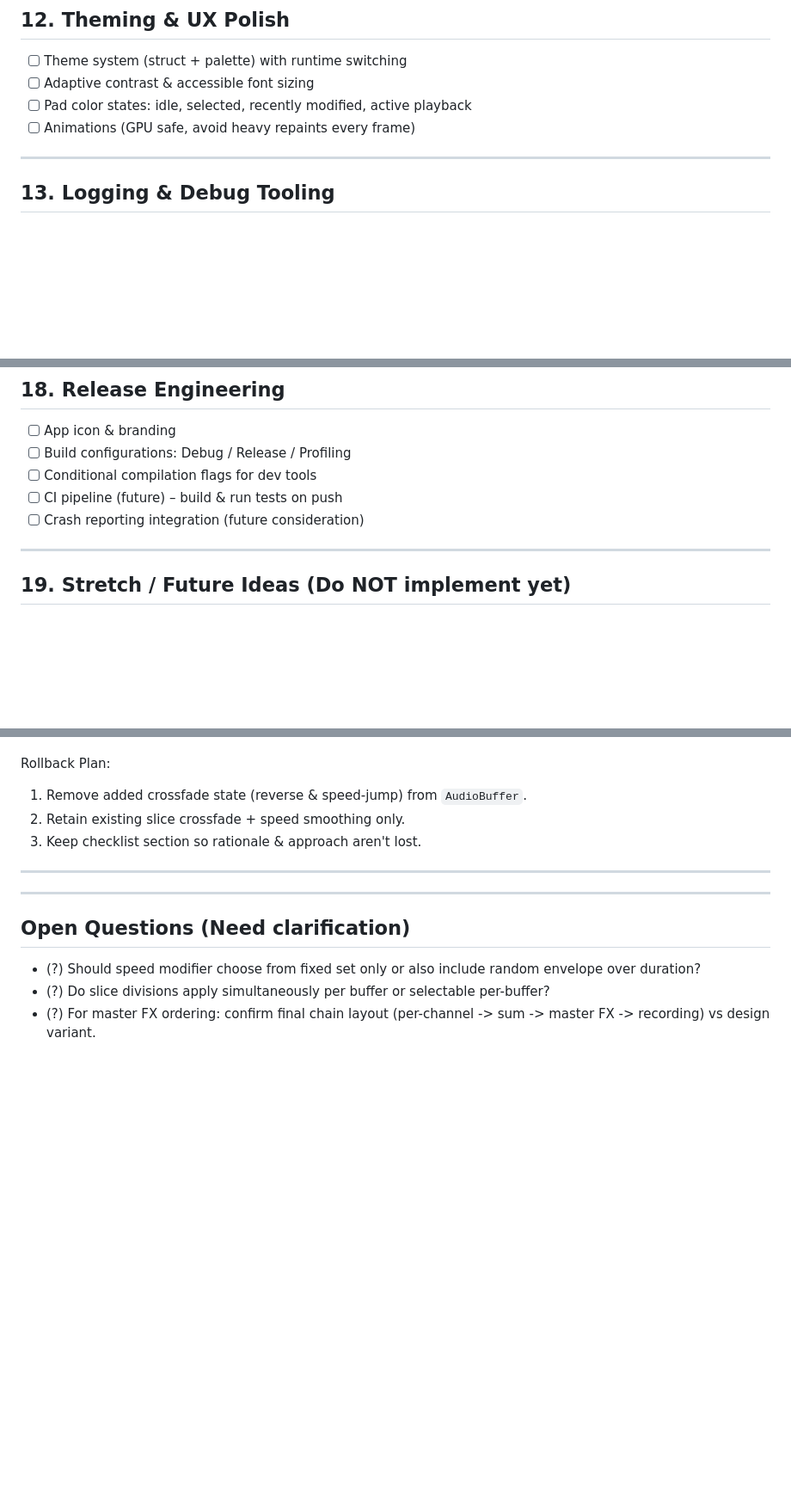
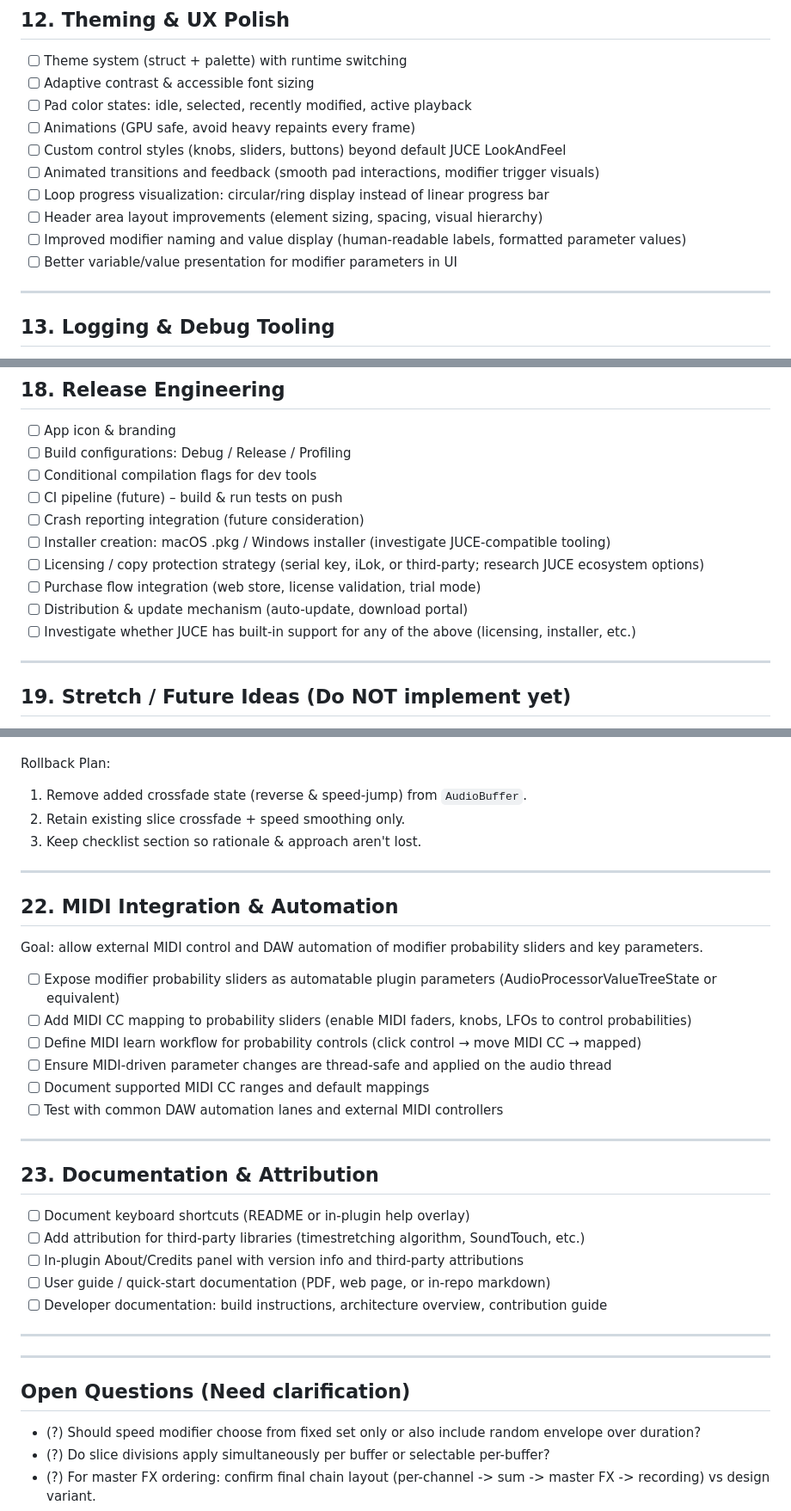
Before and after one commit to d12345m/Loop-Breaker, a Markdown page: IMPLEMENTATION_CHECKLIST.md, 3 parts joined by grey strips. Shown at 86% size. GitHub-like rendering; blank space fills up the shorter version.

Commit message:
Enhance documentation: update DesignDoc and ImplementationChecklist with plugin window modifier behavior, MIDI control integration, and UI enhancement goals.

```diff
--- a/IMPLEMENTATION_CHECKLIST.md
+++ b/IMPLEMENTATION_CHECKLIST.md
@@ -212,6 +218,12 @@ Status: deferred while VST3 plugin is the primary target.
 - [ ] Adaptive contrast & accessible font sizing
 - [ ] Pad color states: idle, selected, recently modified, active playback
 - [ ] Animations (GPU safe, avoid heavy repaints every frame)
+- [ ] Custom control styles (knobs, sliders, buttons) beyond default JUCE LookAndFeel
+- [ ] Animated transitions and feedback (smooth pad interactions, modifier trigger visuals)
+- [ ] Loop progress visualization: circular/ring display instead of linear progress bar
+- [ ] Header area layout improvements (element sizing, spacing, visual hierarchy)
+- [ ] Improved modifier naming and value display (human-readable labels, formatted parameter values)
+- [ ] Better variable/value presentation for modifier parameters in UI
 
 ---
 
@@ -274,6 +286,11 @@ Status: deferred while VST3 plugin is the primary target.
 - [ ] Conditional compilation flags for dev tools
 - [ ] CI pipeline (future) – build & run tests on push
 - [ ] Crash reporting integration (future consideration)
+- [ ] Installer creation: macOS .pkg / Windows installer (investigate JUCE-compatible tooling)
+- [ ] Licensing / copy protection strategy (serial key, iLok, or third-party; research JUCE ecosystem options)
+- [ ] Purchase flow integration (web store, license validation, trial mode)
+- [ ] Distribution & update mechanism (auto-update, download portal)
+- [ ] Investigate whether JUCE has built-in support for any of the above (licensing, installer, etc.)
 
 ---
 
@@ -320,6 +337,29 @@ Rollback Plan:
 
 ---
 
+## 22. MIDI Integration & Automation
+
+Goal: allow external MIDI control and DAW automation of modifier probability sliders and key parameters.
+
+- [ ] Expose modifier probability sliders as automatable plugin parameters (AudioProcessorValueTreeState or equivalent)
+- [ ] Add MIDI CC mapping to probability sliders (enable MIDI faders, knobs, LFOs to control probabilities)
+- [ ] Define MIDI learn workflow for probability controls (click control → move MIDI CC → mapped)
+- [ ] Ensure MIDI-driven parameter changes are thread-safe and applied on the audio thread
+- [ ] Document supported MIDI CC ranges and default mappings
+- [ ] Test with common DAW automation lanes and external MIDI controllers
+
+---
+
+## 23. Documentation & Attribution
+
+- [ ] Document keyboard shortcuts (README or in-plugin help overlay)
+- [ ] Add attribution for third-party libraries (timestretching algorithm, SoundTouch, etc.)
+- [ ] In-plugin About/Credits panel with version info and third-party attributions
+- [ ] User guide / quick-start documentation (PDF, web page, or in-repo markdown)
+- [ ] Developer documentation: build instructions, architecture overview, contribution guide
+
+---
+
 ---
 
 ## Open Questions (Need clarification)
```
Also changed, not shown: other parts of IMPLEMENTATION_CHECKLIST.md (+7 -0 lines), DesignDoc.md (+42 -0 lines).
